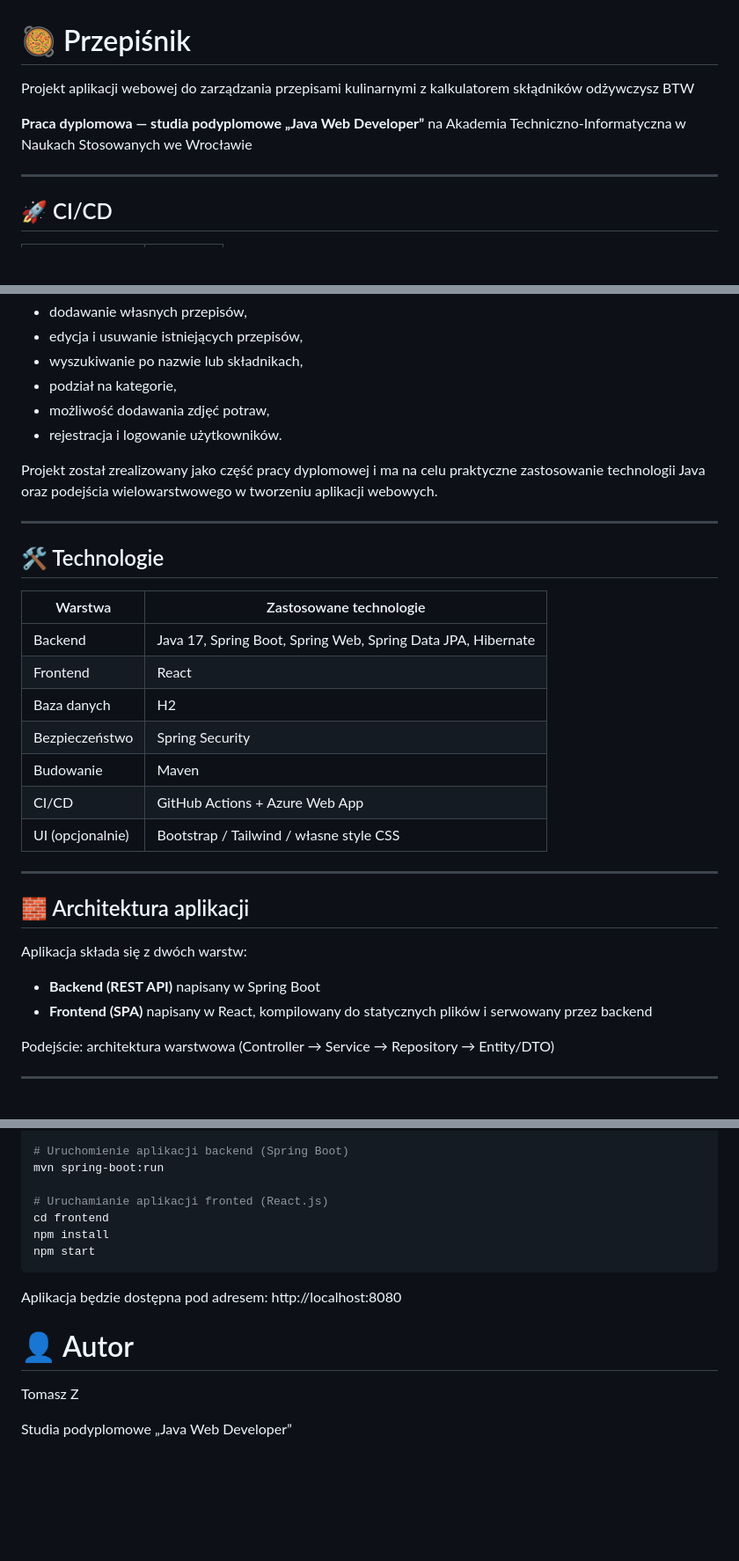
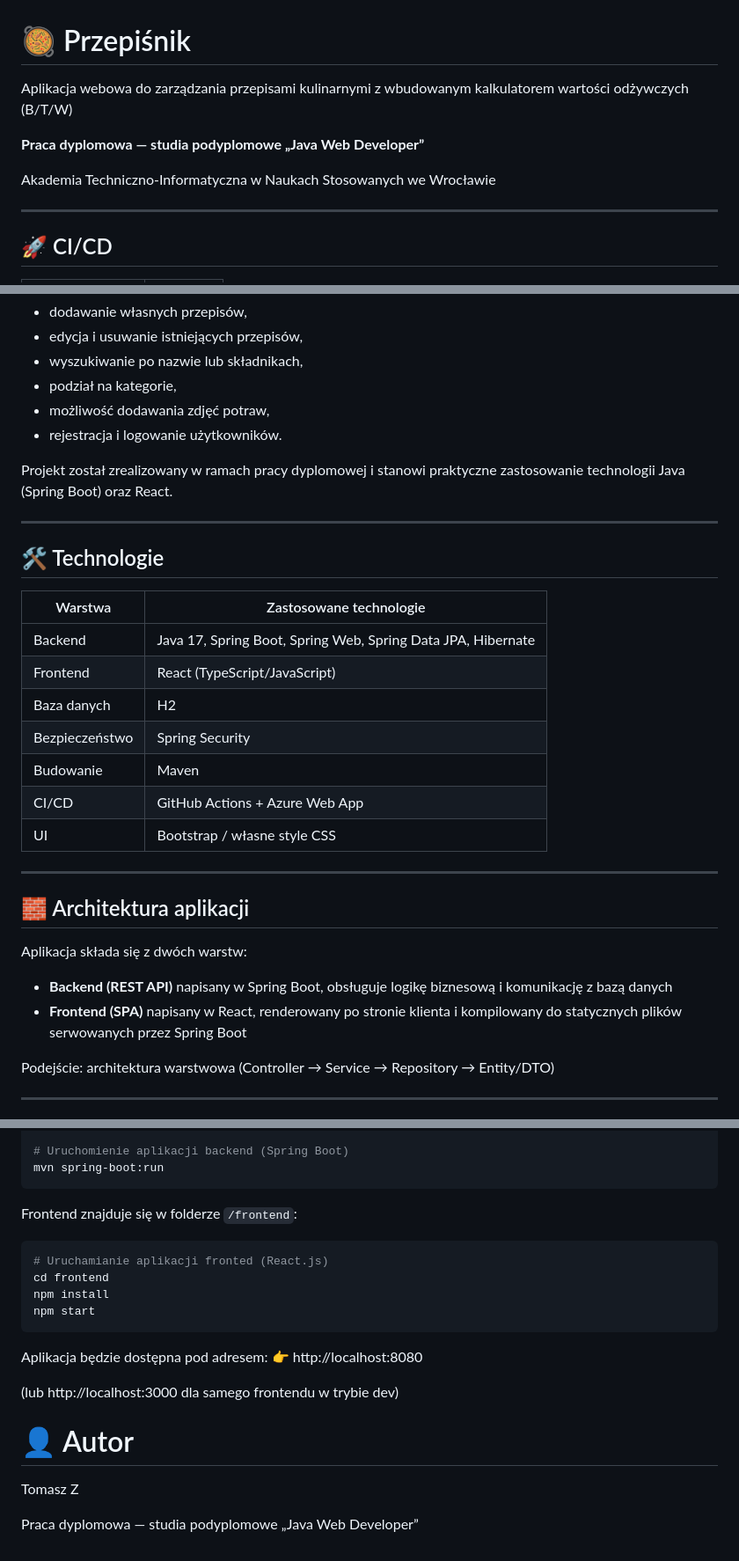
Before and after one commit to ziemastz/przepisnik, a Markdown page: README.md, 3 parts joined by grey strips. Shown: that part at 88% size. GitHub-like rendering; blank space fills up the shorter version.

Commit message:
Revise README for clarity and additional details
Updated project description and technology details in README.

````diff
--- a/README.md
+++ b/README.md
@@ -1,8 +1,10 @@
 # 🥘 Przepiśnik
 
-Projekt aplikacji webowej do zarządzania przepisami kulinarnymi z kalkulatorem skłądników odżywczysz BTW
+Aplikacja webowa do zarządzania przepisami kulinarnymi z wbudowanym kalkulatorem wartości odżywczych (B/T/W)
 
-**Praca dyplomowa — studia podyplomowe „Java Web Developer”** na Akademia Techniczno-Informatyczna w Naukach Stosowanych we Wrocławie
+**Praca dyplomowa — studia podyplomowe „Java Web Developer”**
+
+Akademia Techniczno-Informatyczna w Naukach Stosowanych we Wrocławie
 
 ---
 ## 🚀 CI/CD
@@ -29,7 +31,7 @@ Główne funkcjonalności:
 - możliwość dodawania zdjęć potraw,
 - rejestracja i logowanie użytkowników.
 
-Projekt został zrealizowany jako część pracy dyplomowej i ma na celu praktyczne zastosowanie technologii Java oraz podejścia wielowarstwowego w tworzeniu aplikacji webowych.
+Projekt został zrealizowany w ramach pracy dyplomowej i stanowi praktyczne zastosowanie technologii Java (Spring Boot) oraz React.
 
 ---
 
@@ -38,19 +40,19 @@ Projekt został zrealizowany jako część pracy dyplomowej i ma na celu praktyc
 | Warstwa        | Zastosowane technologie |
 |----------------|------------------------|
 | Backend        | Java 17, Spring Boot, Spring Web, Spring Data JPA, Hibernate |
-| Frontend       | React |
+| Frontend       | React (TypeScript/JavaScript) |
 | Baza danych    | H2 |
 | Bezpieczeństwo | Spring Security |
 | Budowanie      | Maven |
 | CI/CD          | GitHub Actions + Azure Web App |
-| UI (opcjonalnie)| Bootstrap / Tailwind / własne style CSS |
+| UI | Bootstrap / własne style CSS |
 
 ---
 
 ## 🧱 Architektura aplikacji
 Aplikacja składa się z dwóch warstw:
-- **Backend (REST API)** napisany w Spring Boot
-- **Frontend (SPA)** napisany w React, kompilowany do statycznych plików i serwowany przez backend
+- **Backend (REST API)** napisany w Spring Boot, obsługuje logikę biznesową i komunikację z bazą danych
+- **Frontend (SPA)** napisany w React, renderowany po stronie klienta i kompilowany do statycznych plików serwowanych przez Spring Boot
 
 Podejście: architektura warstwowa (Controller → Service → Repository → Entity/DTO)
 
@@ -96,17 +98,23 @@ cd <nazwa-repo>
 
 # Uruchomienie aplikacji backend (Spring Boot)
 mvn spring-boot:run
-
+```
+Frontend znajduje się w folderze `/frontend`:
+```bash
 # Uruchamianie aplikacji fronted (React.js)
 cd frontend
 npm install
 npm start
 ```
 
-Aplikacja będzie dostępna pod adresem: http://localhost:8080
+Aplikacja będzie dostępna pod adresem:
+👉 http://localhost:8080
+
+(lub http://localhost:3000
+ dla samego frontendu w trybie dev)
 
 # 👤 Autor
 
 Tomasz Z
 
-Studia podyplomowe „Java Web Developer”
+Praca dyplomowa — studia podyplomowe „Java Web Developer”
````
Also changed, not shown: other parts of README.md (+2 -2 lines).
